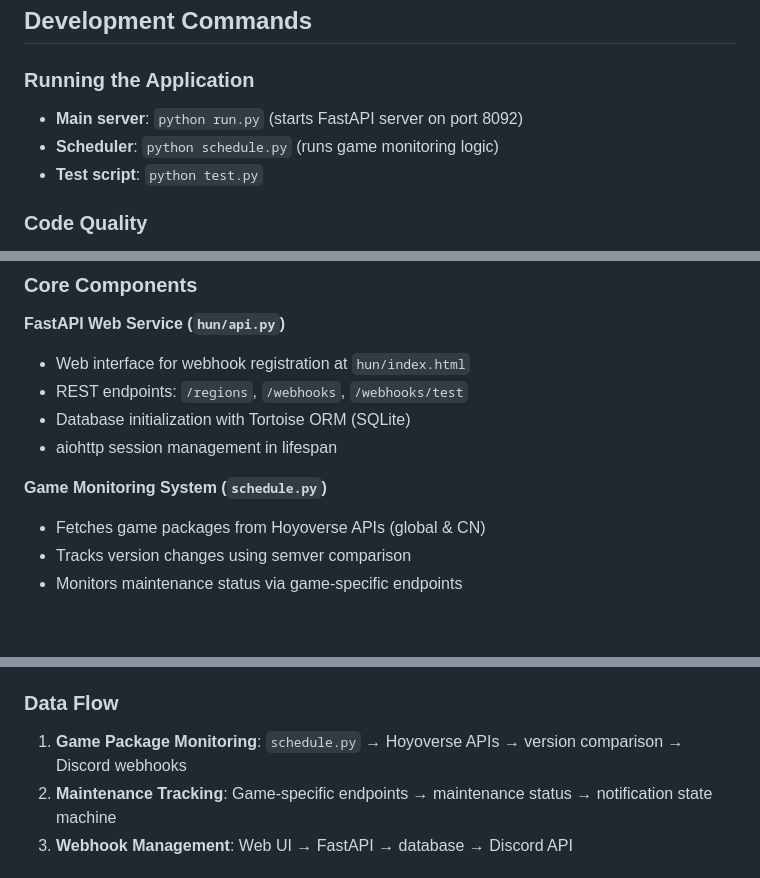
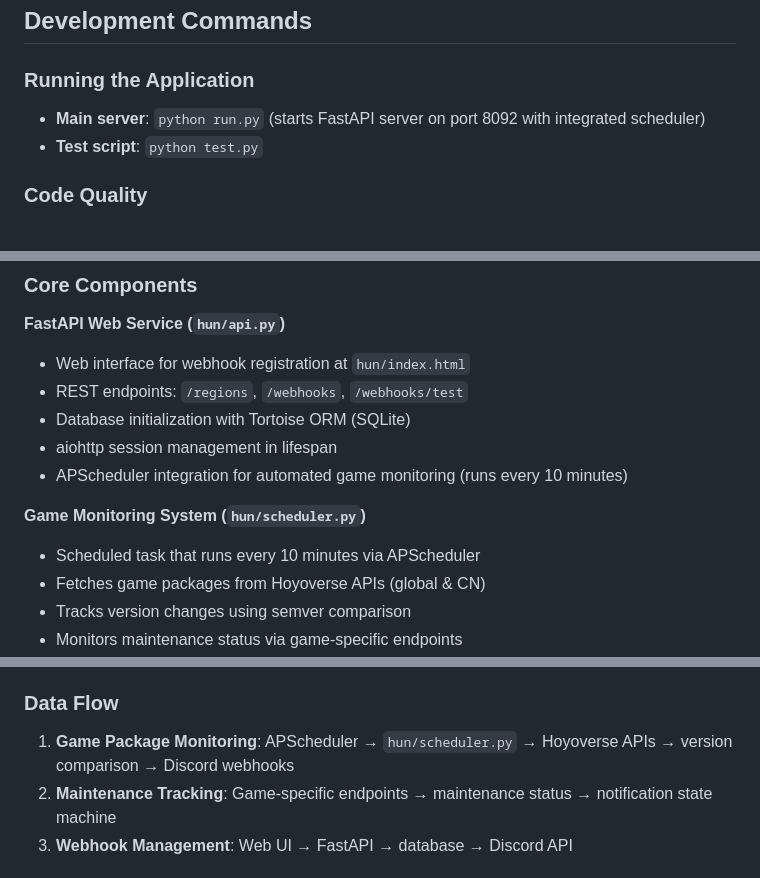
Before and after one commit to seriaati/hoyo-update-notifier, a Markdown page: CLAUDE.md, 3 parts joined by grey strips. Rendered like a GitHub page; blank space fills up the shorter version.

Commit message:
chore: Update CLAUDE.md with apscheduler info

```diff
--- a/CLAUDE.md
+++ b/CLAUDE.md
@@ -9,8 +9,7 @@ This is a Python Discord webhook service that monitors Hoyoverse game updates an
 ## Development Commands
 
 ### Running the Application
-- **Main server**: `python run.py` (starts FastAPI server on port 8092)
-- **Scheduler**: `python schedule.py` (runs game monitoring logic)
+- **Main server**: `python run.py` (starts FastAPI server on port 8092 with integrated scheduler)
 - **Test script**: `python test.py`
 
 ### Code Quality
@@ -31,8 +30,10 @@ This is a Python Discord webhook service that monitors Hoyoverse game updates an
 - REST endpoints: `/regions`, `/webhooks`, `/webhooks/test`
 - Database initialization with Tortoise ORM (SQLite)
 - aiohttp session management in lifespan
+- APScheduler integration for automated game monitoring (runs every 10 minutes)
 
-**Game Monitoring System (`schedule.py`)**
+**Game Monitoring System (`hun/scheduler.py`)**
+- Scheduled task that runs every 10 minutes via APScheduler
 - Fetches game packages from Hoyoverse APIs (global & CN)
 - Tracks version changes using semver comparison
 - Monitors maintenance status via game-specific endpoints
@@ -51,7 +52,7 @@ This is a Python Discord webhook service that monitors Hoyoverse game updates an
 
 ### Data Flow
 
-1. **Game Package Monitoring**: `schedule.py` → Hoyoverse APIs → version comparison → Discord webhooks
+1. **Game Package Monitoring**: APScheduler → `hun/scheduler.py` → Hoyoverse APIs → version comparison → Discord webhooks
 2. **Maintenance Tracking**: Game-specific endpoints → maintenance status → notification state machine
 3. **Webhook Management**: Web UI → FastAPI → database → Discord API
 
```
Also changed, not shown: other parts of CLAUDE.md (+1 -1 lines).
